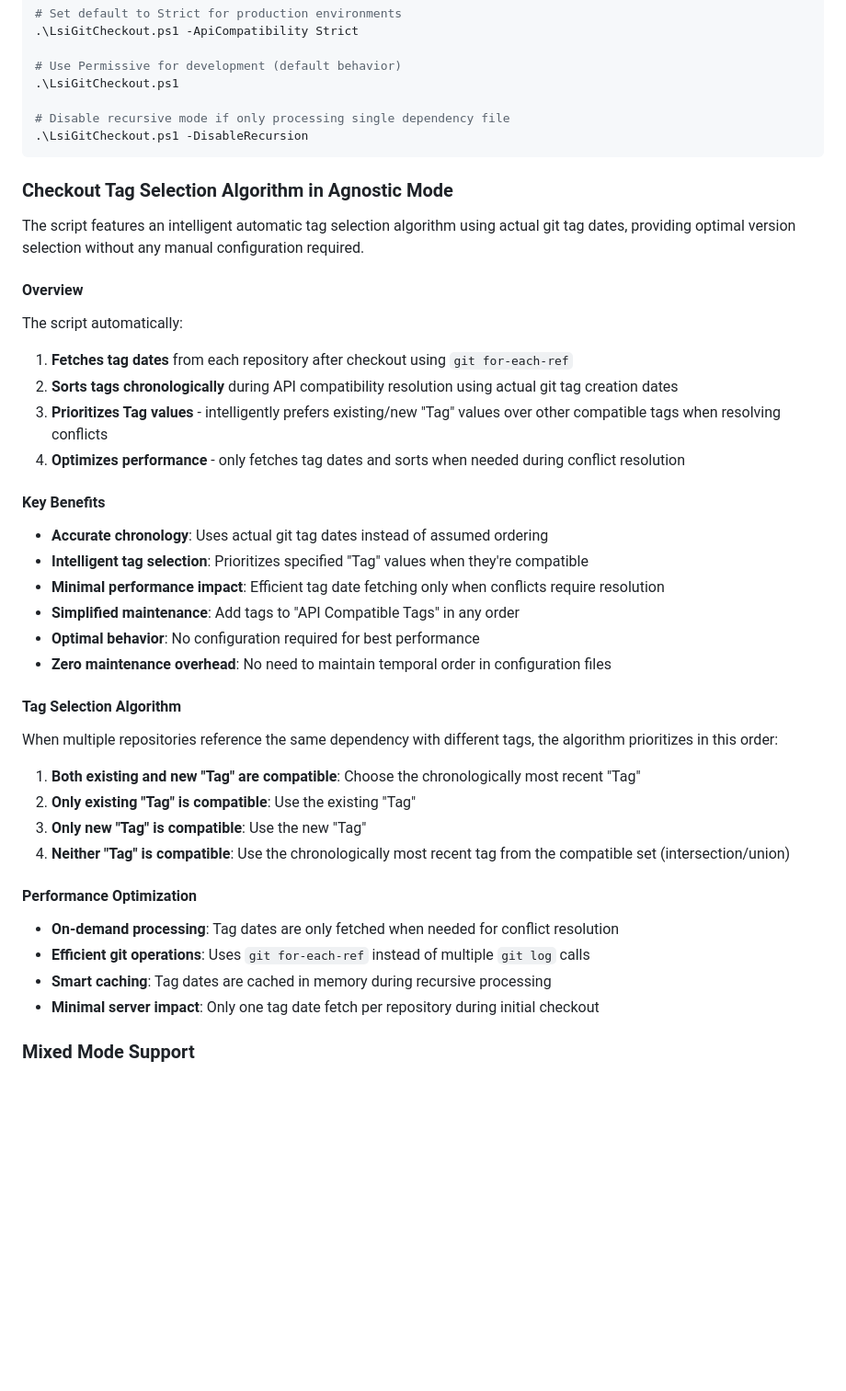
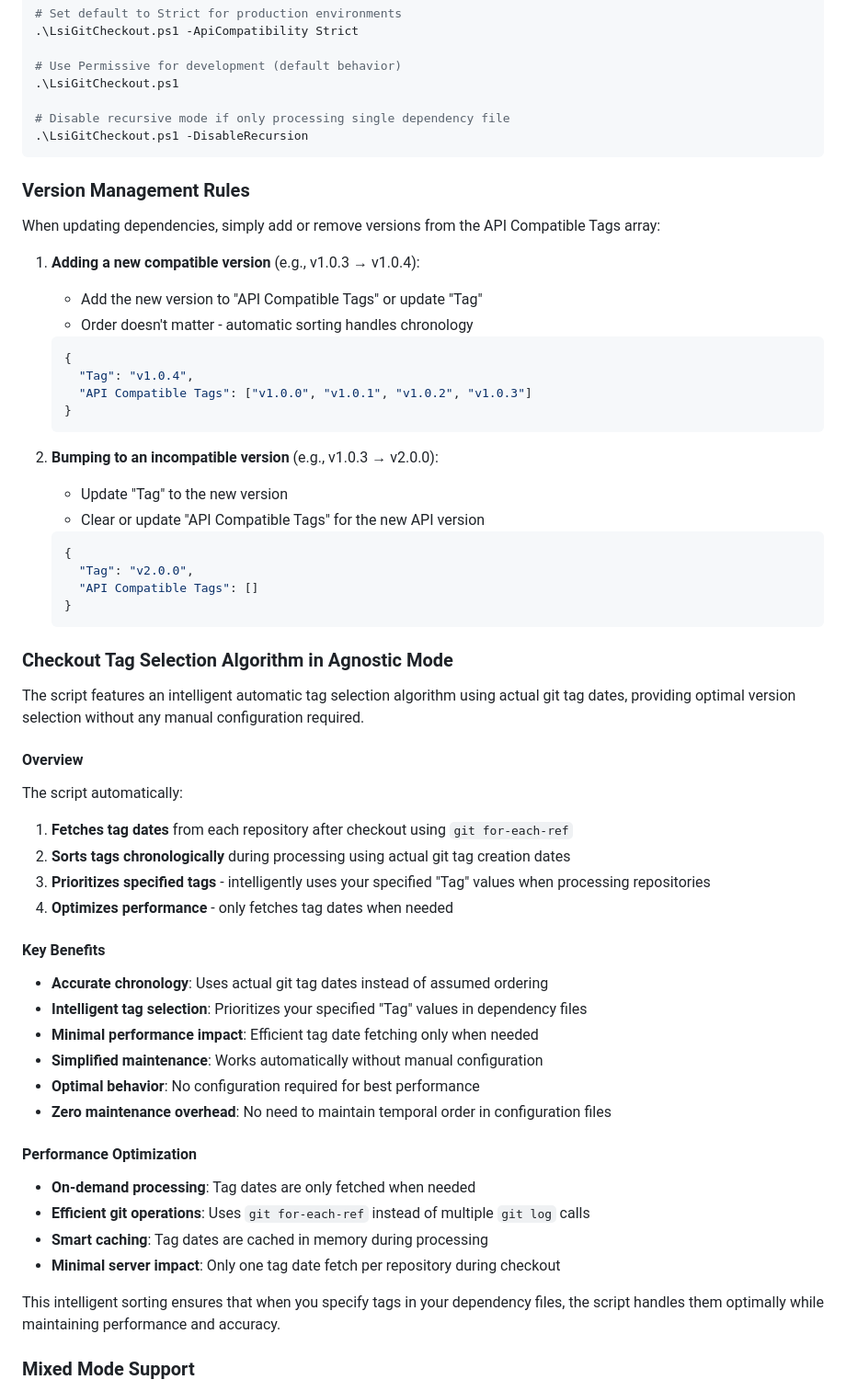
Before and after one commit to LS-Instruments/LsiGitCheckout, a Markdown page: README.md, the part around one of its changes. Shown at 92% size. GitHub-like rendering; blank space fills up the shorter version.

````diff
--- a/README.md
+++ b/README.md
@@ -580,6 +586,32 @@ When the same repository is encountered multiple times with different compatibil
 .\LsiGitCheckout.ps1 -DisableRecursion
 ```
 
+### Version Management Rules
+
+When updating dependencies, simply add or remove versions from the API Compatible Tags array:
+
+1. **Adding a new compatible version** (e.g., v1.0.3 → v1.0.4):
+   - Add the new version to "API Compatible Tags" or update "Tag"
+   - Order doesn't matter - automatic sorting handles chronology
+
+   ```json
+   {
+     "Tag": "v1.0.4",
+     "API Compatible Tags": ["v1.0.0", "v1.0.1", "v1.0.2", "v1.0.3"]
+   }
+   ```
+
+2. **Bumping to an incompatible version** (e.g., v1.0.3 → v2.0.0):
+   - Update "Tag" to the new version
+   - Clear or update "API Compatible Tags" for the new API version
+
+   ```json
+   {
+     "Tag": "v2.0.0",
+     "API Compatible Tags": []
+   }
+   ```
+
 ### Checkout Tag Selection Algorithm in Agnostic Mode
 
 The script features an intelligent automatic tag selection algorithm using actual git tag dates, providing optimal version selection without any manual configuration required.
@@ -588,34 +620,27 @@ The script features an intelligent automatic tag selection algorithm using actua
 
 The script automatically:
 1. **Fetches tag dates** from each repository after checkout using `git for-each-ref`
-2. **Sorts tags chronologically** during API compatibility resolution using actual git tag creation dates
-3. **Prioritizes Tag values** - intelligently prefers existing/new "Tag" values over other compatible tags when resolving conflicts
-4. **Optimizes performance** - only fetches tag dates and sorts when needed during conflict resolution
+2. **Sorts tags chronologically** during processing using actual git tag creation dates
+3. **Prioritizes specified tags** - intelligently uses your specified "Tag" values when processing repositories
+4. **Optimizes performance** - only fetches tag dates when needed
 
 #### Key Benefits
 
 - **Accurate chronology**: Uses actual git tag dates instead of assumed ordering
-- **Intelligent tag selection**: Prioritizes specified "Tag" values when they're compatible
-- **Minimal performance impact**: Efficient tag date fetching only when conflicts require resolution
-- **Simplified maintenance**: Add tags to "API Compatible Tags" in any order
+- **Intelligent tag selection**: Prioritizes your specified "Tag" values in dependency files
+- **Minimal performance impact**: Efficient tag date fetching only when needed
+- **Simplified maintenance**: Works automatically without manual configuration
 - **Optimal behavior**: No configuration required for best performance
 - **Zero maintenance overhead**: No need to maintain temporal order in configuration files
 
-#### Tag Selection Algorithm
-
-When multiple repositories reference the same dependency with different tags, the algorithm prioritizes in this order:
-
-1. **Both existing and new "Tag" are compatible**: Choose the chronologically most recent "Tag"
-2. **Only existing "Tag" is compatible**: Use the existing "Tag"
-3. **Only new "Tag" is compatible**: Use the new "Tag"
-4. **Neither "Tag" is compatible**: Use the chronologically most recent tag from the compatible set (intersection/union)
-
 #### Performance Optimization
 
-- **On-demand processing**: Tag dates are only fetched when needed for conflict resolution
+- **On-demand processing**: Tag dates are only fetched when needed
 - **Efficient git operations**: Uses `git for-each-ref` instead of multiple `git log` calls
-- **Smart caching**: Tag dates are cached in memory during recursive processing
-- **Minimal server impact**: Only one tag date fetch per repository during initial checkout
+- **Smart caching**: Tag dates are cached in memory during processing
+- **Minimal server impact**: Only one tag date fetch per repository during checkout
+
+This intelligent sorting ensures that when you specify tags in your dependency files, the script handles them optimally while maintaining performance and accuracy.
 
 ### Mixed Mode Support
 
````
Also changed, not shown: other parts of README.md (+103 -91 lines).
